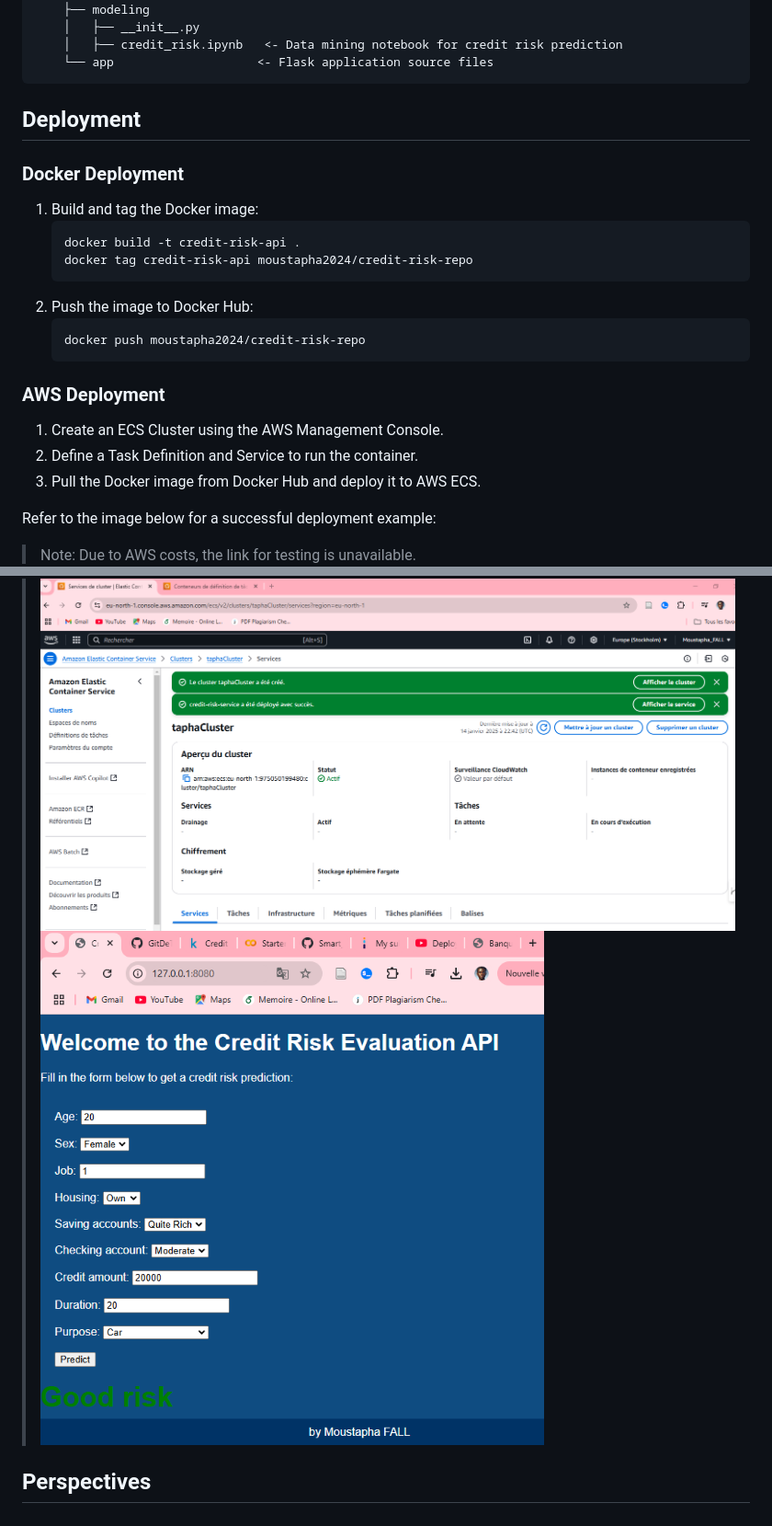
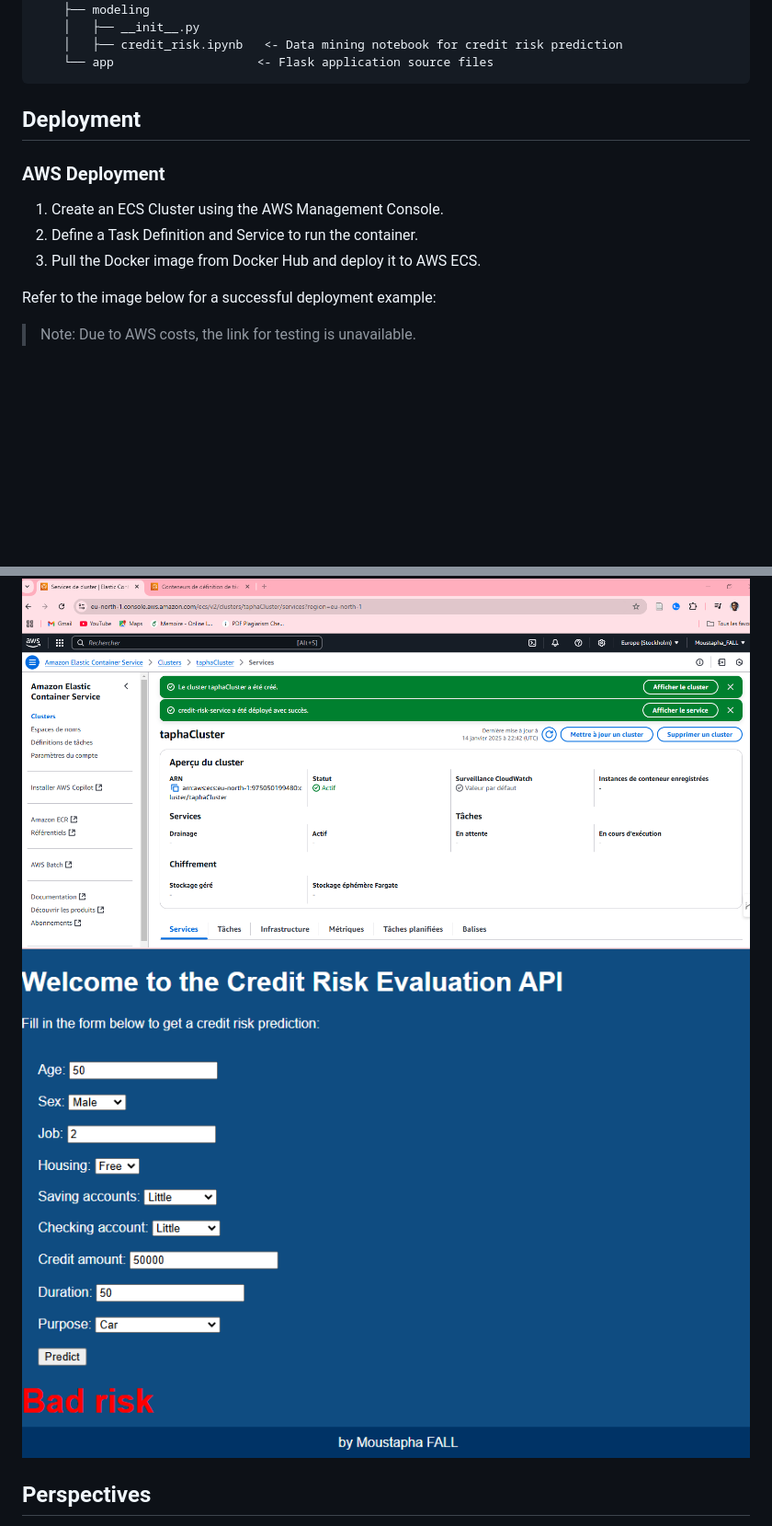
Before and after one commit to GitDeTapha/credit_risk_evaluation, a Markdown page: README.md, 2 parts joined by grey strips. Shown at 92% size. Drawn GitHub-style; blank space fills up the shorter version.

````diff
--- a/README.md
+++ b/README.md
@@ -90,18 +90,6 @@ Ensure you have the following installed:
 
 ## Deployment
 
-### Docker Deployment
-
-1. Build and tag the Docker image:
-   ```bash
-   docker build -t credit-risk-api .
-   docker tag credit-risk-api moustapha2024/credit-risk-repo
-   ```
-2. Push the image to Docker Hub:
-   ```bash
-   docker push moustapha2024/credit-risk-repo
-   ```
-
 ### AWS Deployment
 
 1. Create an ECS Cluster using the AWS Management Console.
@@ -111,8 +99,9 @@ Ensure you have the following installed:
 Refer to the image below for a successful deployment example:
 
 > Note: Due to AWS costs, the link for testing is unavailable.
+
 ![ok Deployment](images/deploiement/ok_deploiement.PNG)
-![ok Deployment](images/web_interface/prediction_good_risk.PNG)
+![bad risk](images/web_interface/prediction_bad_risk.PNG)
 
 ## Perspectives
 
````
